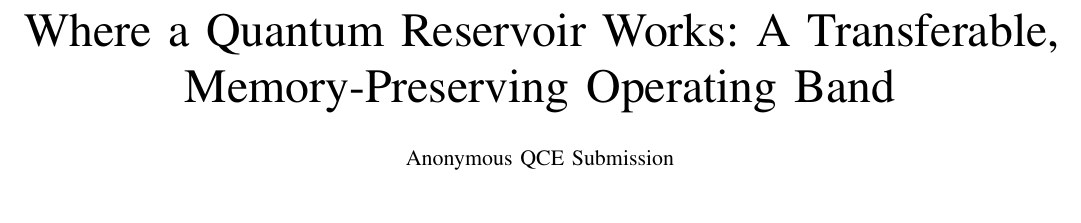
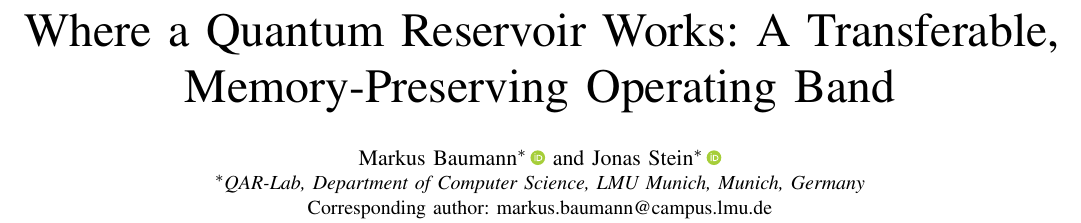
Before and after one commit to eybmits/qrc_operating_band, a LaTeX paper (paper/qrc_phase_diagram.tex): part of page 1 of 4, cut so that both start at the same text, the shorter picture padded with empty space. Compiled offline with pdfLaTeX; a missing font is replaced by an installed copy or a similar font; a LaTeX package or settings file that is missing is left out.

Commit message:
Set final paper authors

```diff
--- a/paper/qrc_phase_diagram.tex
+++ b/paper/qrc_phase_diagram.tex
@@ -3,7 +3,9 @@
 \usepackage{graphicx}
 \usepackage{booktabs}
 \usepackage[hidelinks]{hyperref}
+\usepackage{orcidlink}
 \usepackage{microtype}
+\newcommand{\orcid}[1]{\,\orcidlink{#1}}
 \setlength{\textfloatsep}{6pt plus 1pt minus 2pt}
 \setlength{\floatsep}{5pt plus 1pt minus 1pt}
 \setlength{\intextsep}{5pt plus 1pt minus 1pt}
@@ -13,7 +15,13 @@
 \input{generated/phase_map_numbers.tex}
 \begin{document}
 \title{Where a Quantum Reservoir Works: A Transferable, Memory-Preserving Operating Band}
-\author{Anonymous QCE Submission}
+\author{%
+\IEEEauthorblockN{%
+Markus Baumann\IEEEauthorrefmark{1}\orcid{0009-0007-3575-1006}
+and Jonas Stein\IEEEauthorrefmark{1}\orcid{0000-0001-5727-9151}}
+\IEEEauthorblockA{\IEEEauthorrefmark{1}\textit{QAR-Lab, Department of Computer Science, LMU Munich, Munich, Germany}\\
+Corresponding author: \href{mailto:markus.baumann@campus.lmu.de}{markus.baumann@campus.lmu.de}}
+}
 \maketitle
 
 \begin{abstract}
```
Also changed, not shown: paper/qrc_phase_diagram.pdf.
